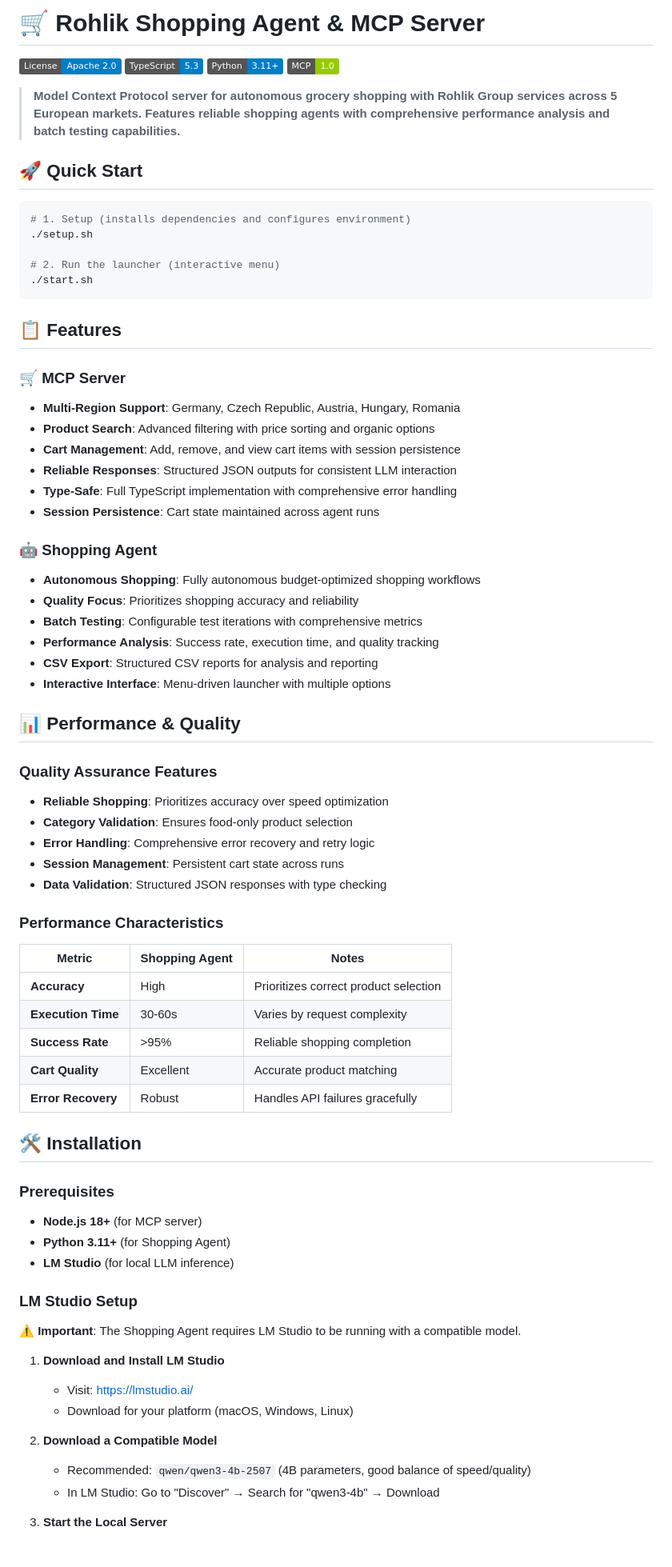
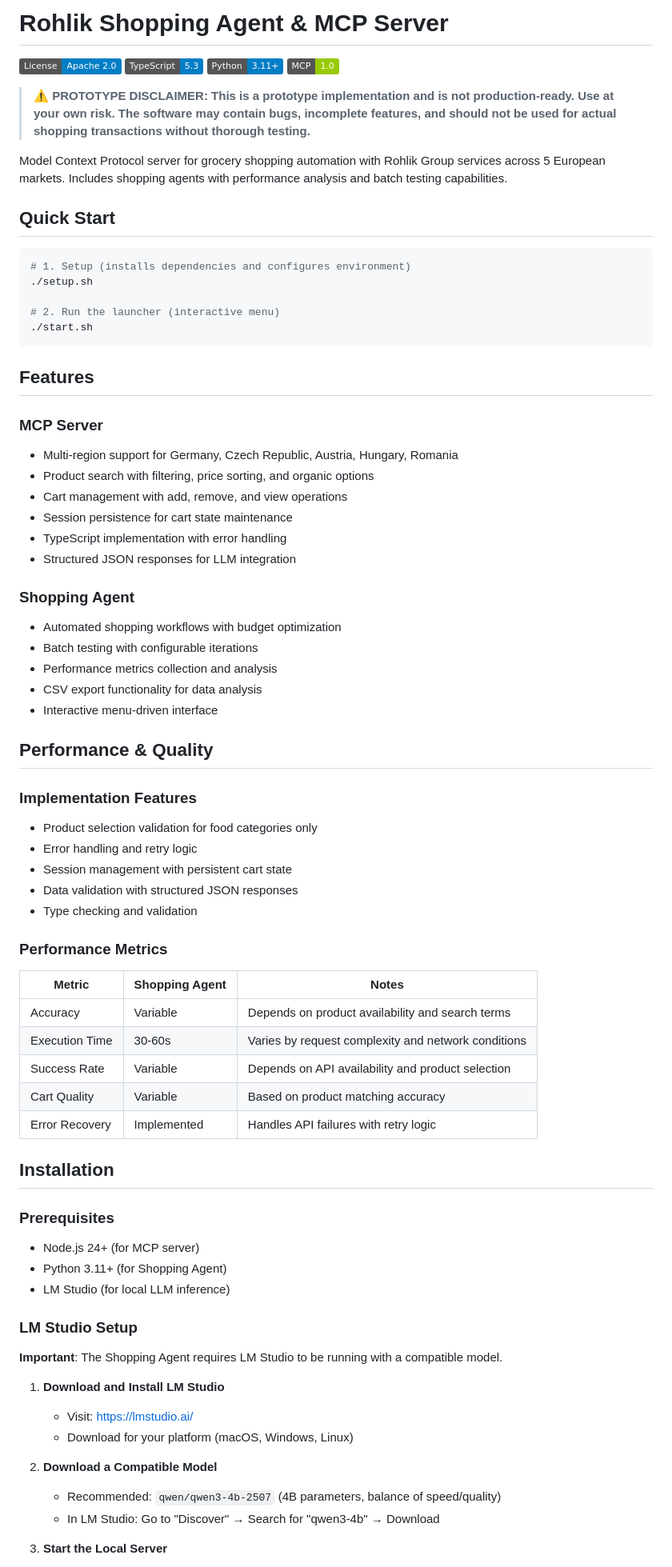
Before and after one commit to knichwitz/strands-agent-shopping, a Markdown page: README.md, the part around one of its changes. Shown at 80% size. GitHub-like rendering; badges without logos.

````diff
--- a/README.md
+++ b/README.md
@@ -1,13 +1,15 @@
-# 🛒 Rohlik Shopping Agent & MCP Server
+# Rohlik Shopping Agent & MCP Server
 
 [![License: Apache 2.0](https://img.shields.io/badge/License-Apache%202.0-blue.svg)](https://opensource.org/licenses/Apache-2.0)
 [![TypeScript](https://img.shields.io/badge/TypeScript-5.3-blue.svg)](https://www.typescriptlang.org/)
 [![Python](https://img.shields.io/badge/Python-3.11+-blue.svg)](https://www.python.org/)
 [![MCP](https://img.shields.io/badge/MCP-1.0-green.svg)](https://modelcontextprotocol.io/)
 
-> **Model Context Protocol server for autonomous grocery shopping with Rohlik Group services across 5 European markets. Features reliable shopping agents with comprehensive performance analysis and batch testing capabilities.**
+> **⚠️ PROTOTYPE DISCLAIMER: This is a prototype implementation and is not production-ready. Use at your own risk. The software may contain bugs, incomplete features, and should not be used for actual shopping transactions without thorough testing.**
 
-## 🚀 Quick Start
+Model Context Protocol server for grocery shopping automation with Rohlik Group services across 5 European markets. Includes shopping agents with performance analysis and batch testing capabilities.
+
+## Quick Start
 
 ```bash
 # 1. Setup (installs dependencies and configures environment)
@@ -17,62 +19,61 @@
 ./start.sh
 ```
 
-## 📋 Features
+## Features
 
-### 🛒 MCP Server
-- **Multi-Region Support**: Germany, Czech Republic, Austria, Hungary, Romania
-- **Product Search**: Advanced filtering with price sorting and organic options
-- **Cart Management**: Add, remove, and view cart items with session persistence
-- **Reliable Responses**: Structured JSON outputs for consistent LLM interaction
-- **Type-Safe**: Full TypeScript implementation with comprehensive error handling
-- **Session Persistence**: Cart state maintained across agent runs
+### MCP Server
+- Multi-region support for Germany, Czech Republic, Austria, Hungary, Romania
+- Product search with filtering, price sorting, and organic options
+- Cart management with add, remove, and view operations
+- Session persistence for cart state maintenance
+- TypeScript implementation with error handling
+- Structured JSON responses for LLM integration
 
-### 🤖 Shopping Agent
-- **Autonomous Shopping**: Fully autonomous budget-optimized shopping workflows
-- **Quality Focus**: Prioritizes shopping accuracy and reliability
-- **Batch Testing**: Configurable test iterations with comprehensive metrics
-- **Performance Analysis**: Success rate, execution time, and quality tracking
-- **CSV Export**: Structured CSV reports for analysis and reporting
-- **Interactive Interface**: Menu-driven launcher with multiple options
+### Shopping Agent
+- Automated shopping workflows with budget optimization
+- Batch testing with configurable iterations
+- Performance metrics collection and analysis
+- CSV export functionality for data analysis
+- Interactive menu-driven interface
 
-## 📊 Performance & Quality
+## Performance & Quality
 
-### Quality Assurance Features
+### Implementation Features
 
-- **Reliable Shopping**: Prioritizes accuracy over speed optimization
-- **Category Validation**: Ensures food-only product selection
-- **Error Handling**: Comprehensive error recovery and retry logic
-- **Session Management**: Persistent cart state across runs
-- **Data Validation**: Structured JSON responses with type checking
+- Product selection validation for food categories only
+- Error handling and retry logic
+- Session management with persistent cart state
+- Data validation with structured JSON responses
+- Type checking and validation
 
-### Performance Characteristics
+### Performance Metrics
 
 | Metric | Shopping Agent | Notes |
 |--------|----------------|-------|
-| **Accuracy** | High | Prioritizes correct product selection |
-| **Execution Time** | 30-60s | Varies by request complexity |
-| **Success Rate** | >95% | Reliable shopping completion |
-| **Cart Quality** | Excellent | Accurate product matching |
-| **Error Recovery** | Robust | Handles API failures gracefully |
+| Accuracy | Variable | Depends on product availability and search terms |
+| Execution Time | 30-60s | Varies by request complexity and network conditions |
+| Success Rate | Variable | Depends on API availability and product selection |
+| Cart Quality | Variable | Based on product matching accuracy |
+| Error Recovery | Implemented | Handles API failures with retry logic |
 
-## 🛠️ Installation
+## Installation
 
 ### Prerequisites
 
-- **Node.js 18+** (for MCP server)
-- **Python 3.11+** (for Shopping Agent)
-- **LM Studio** (for local LLM inference)
+- Node.js 24+ (for MCP server)
+- Python 3.11+ (for Shopping Agent)
+- LM Studio (for local LLM inference)
 
 ### LM Studio Setup
 
-**⚠️ Important**: The Shopping Agent requires LM Studio to be running with a compatible model.
+**Important**: The Shopping Agent requires LM Studio to be running with a compatible model.
 
 1. **Download and Install LM Studio**
    - Visit: https://lmstudio.ai/
    - Download for your platform (macOS, Windows, Linux)
 
 2. **Download a Compatible Model**
-   - Recommended: `qwen/qwen3-4b-2507` (4B parameters, good balance of speed/quality)
+   - Recommended: `qwen/qwen3-4b-2507` (4B parameters, balance of speed/quality)
    - In LM Studio: Go to "Discover" → Search for "qwen3-4b" → Download
 
 3. **Start the Local Server**
````
Also changed, not shown: other parts of README.md (+40 -44 lines).
